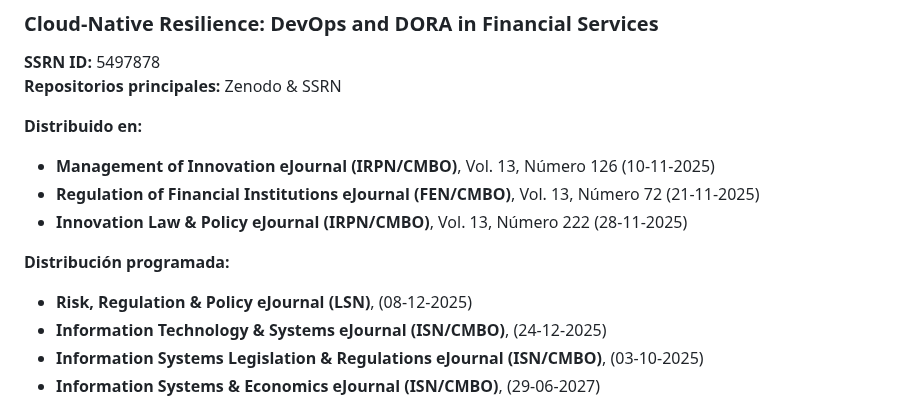
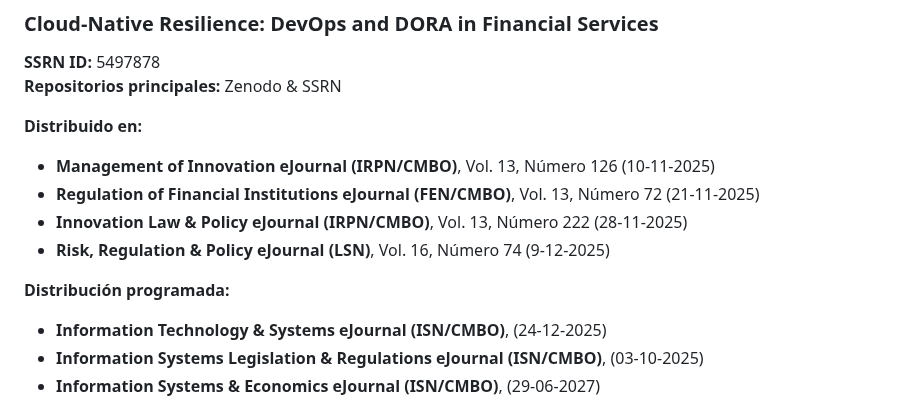
Before and after one commit to mariano-tp/academic-impact, a Markdown page: README.ES.md, the part around the change. Rendered like a GitHub page.

Commit message:
Actualizar README.ES.md

```diff
--- a/README.ES.md
+++ b/README.ES.md
@@ -207,9 +207,9 @@ A continuación se documentan las inclusiones editoriales confirmadas y programa
 - **Management of Innovation eJournal (IRPN/CMBO)**, Vol. 13, Número 126 (10-11-2025)
 - **Regulation of Financial Institutions eJournal (FEN/CMBO)**, Vol. 13, Número 72 (21-11-2025)
 - **Innovation Law & Policy eJournal (IRPN/CMBO)**, Vol. 13, Número 222 (28-11-2025)
+- **Risk, Regulation & Policy eJournal (LSN)**, Vol. 16, Número 74 (9-12-2025)
 
 **Distribución programada:**
-- **Risk, Regulation & Policy eJournal (LSN)**, (08-12-2025)
 - **Information Technology & Systems eJournal (ISN/CMBO)**, (24-12-2025)
 - **Information Systems Legislation & Regulations eJournal (ISN/CMBO)**, (03-10-2025)
 - **Information Systems & Economics eJournal (ISN/CMBO)**, (29-06-2027)
```
